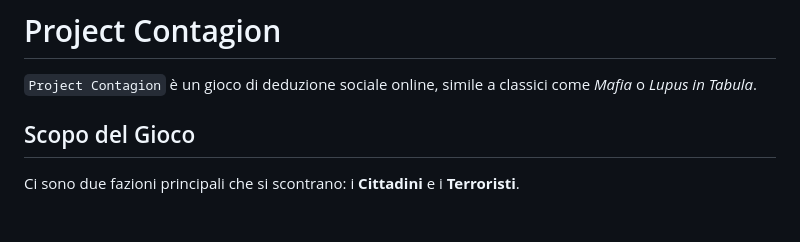
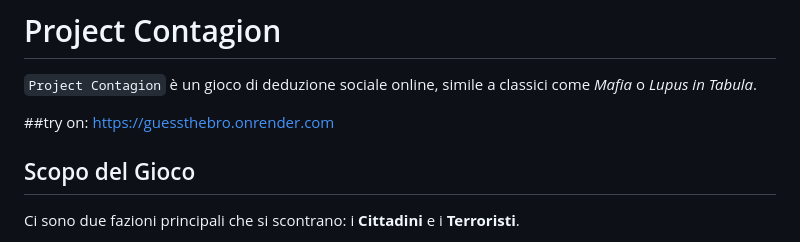
Before and after one commit to Tianyu-SuGIT/Project_contagion, a Markdown page: README.md, the part around the change. Rendered like a GitHub page; blank space fills up the shorter version.

```diff
--- a/README.md
+++ b/README.md
@@ -1,6 +1,8 @@
 # Project Contagion
 
 `Project Contagion` è un gioco di deduzione sociale online, simile a classici come *Mafia* o *Lupus in Tabula*.
+
+##try on: https://guessthebro.onrender.com
 
 ## Scopo del Gioco
 
```
